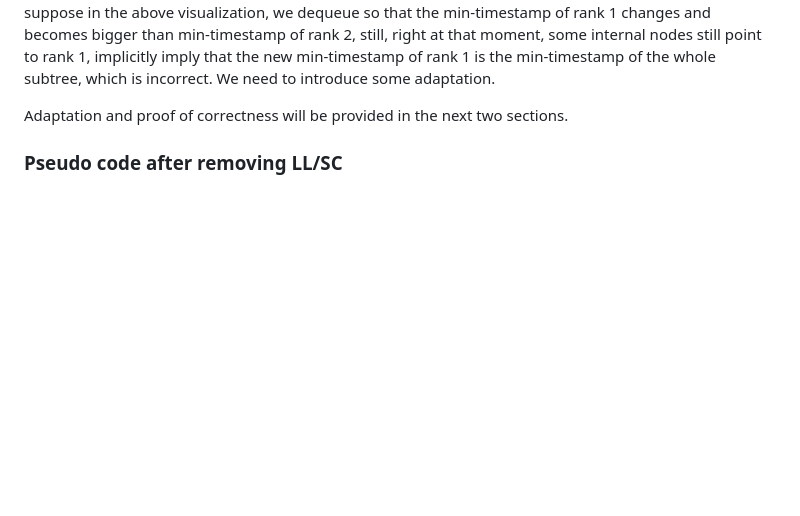
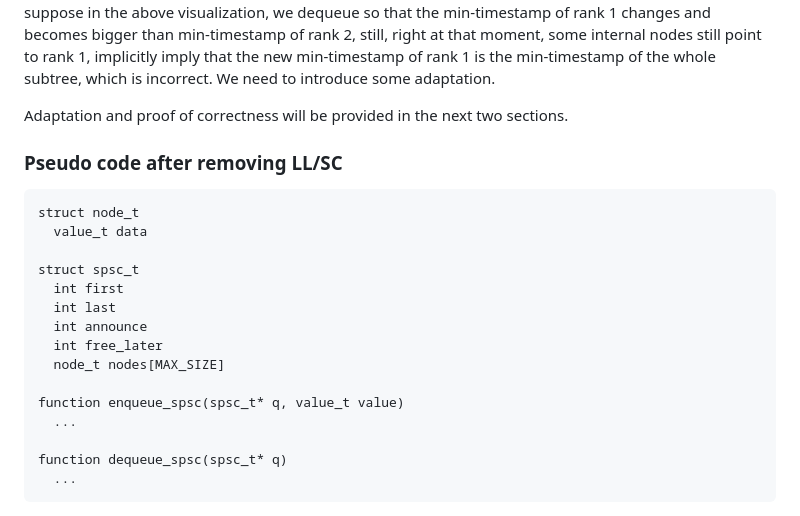
Before and after one commit to Huy-DNA/MPiSC, a Markdown page: code/ltqueue/README.md, the part around the change. GitHub-like rendering; blank space fills up the shorter version.

````diff
--- a/code/ltqueue/README.md
+++ b/code/ltqueue/README.md
@@ -109,3 +109,21 @@ There's a nuance though. In the original version, the `timestamp` at each intern
 Adaptation and proof of correctness will be provided in the next two sections.
 
 ### Pseudo code after removing LL/SC
+
+```
+struct node_t
+  value_t data
+
+struct spsc_t
+  int first
+  int last
+  int announce
+  int free_later
+  node_t nodes[MAX_SIZE]
+
+function enqueue_spsc(spsc_t* q, value_t value)
+  ...
+
+function dequeue_spsc(spsc_t* q)
+  ...
+```
````
